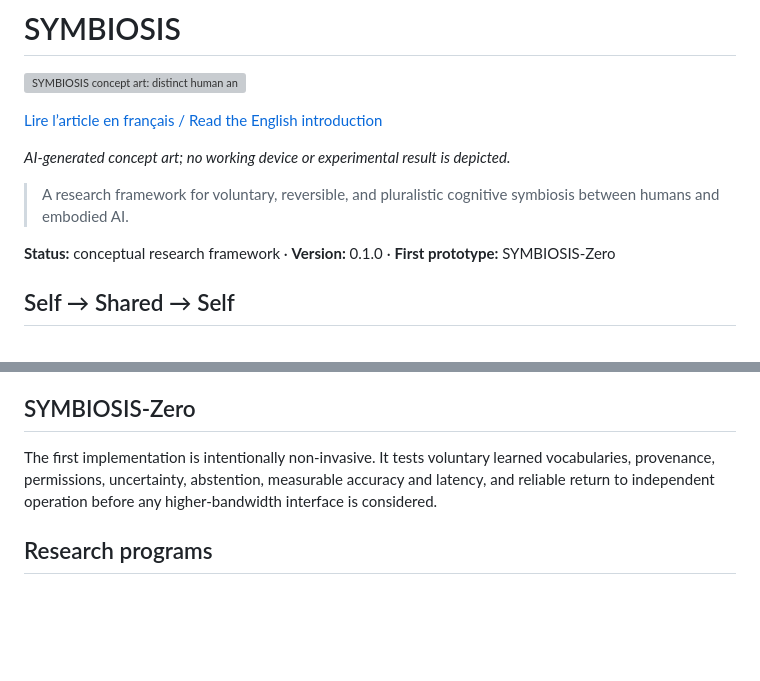
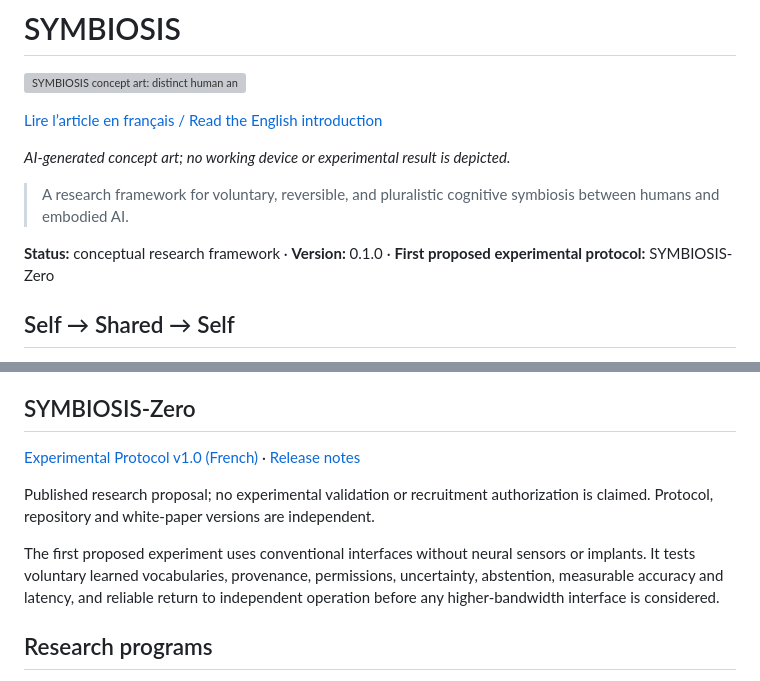
Before and after one commit to abdoulkdiallo2000-cmyk/SYMBIOSIS, a Markdown page: README.md, 2 parts joined by grey strips. Drawn GitHub-style; blank space fills up the shorter version; grey boxes are pictures that could not be loaded.

Commit message:
docs: align README.md with Zero protocol v1.0

```diff
--- a/README.md
+++ b/README.md
@@ -8,7 +8,7 @@
 
 > A research framework for voluntary, reversible, and pluralistic cognitive symbiosis between humans and embodied AI.
 
-**Status:** conceptual research framework · **Version:** 0.1.0 · **First prototype:** SYMBIOSIS-Zero
+**Status:** conceptual research framework · **Version:** 0.1.0 · **First proposed experimental protocol:** SYMBIOSIS-Zero
 
 ## Self → Shared → Self
 
@@ -69,7 +69,11 @@ See the complete [Reference Architecture](docs/ARCHITECTURE.md).
 
 ## SYMBIOSIS-Zero
 
-The first implementation is intentionally non-invasive. It tests voluntary learned vocabularies, provenance, permissions, uncertainty, abstention, measurable accuracy and latency, and reliable return to independent operation before any higher-bandwidth interface is considered.
+[Experimental Protocol v1.0 (French)](docs/SYMBIOSIS-ZERO-EXPERIMENTAL-PROTOCOL-v1.0.md) · [Release notes](CHANGELOG-ZERO-v1.0.md)
+
+Published research proposal; no experimental validation or recruitment authorization is claimed. Protocol, repository and white-paper versions are independent.
+
+The first proposed experiment uses conventional interfaces without neural sensors or implants. It tests voluntary learned vocabularies, provenance, permissions, uncertainty, abstention, measurable accuracy and latency, and reliable return to independent operation before any higher-bandwidth interface is considered.
 
 ## Research programs
 
```
